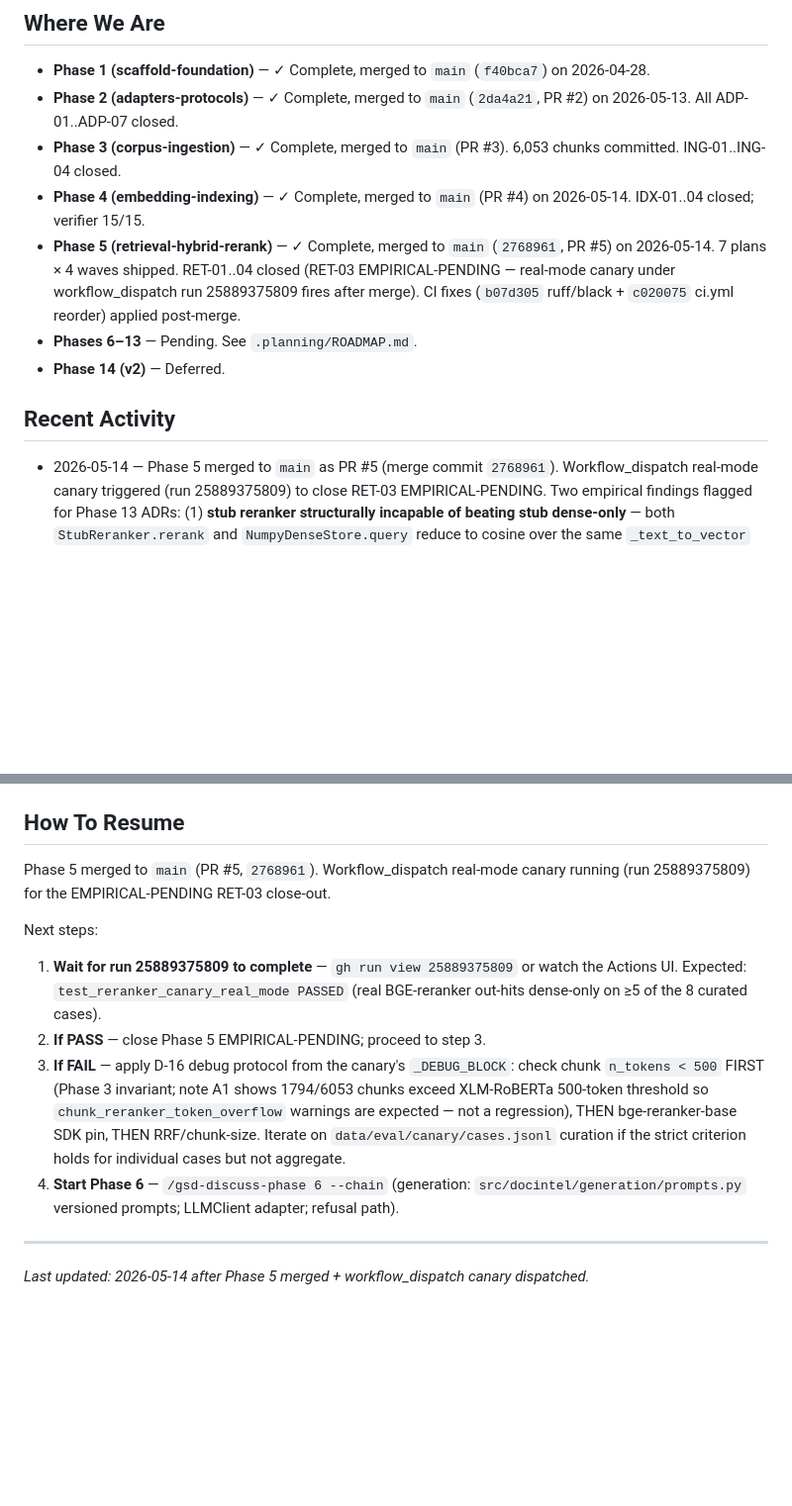
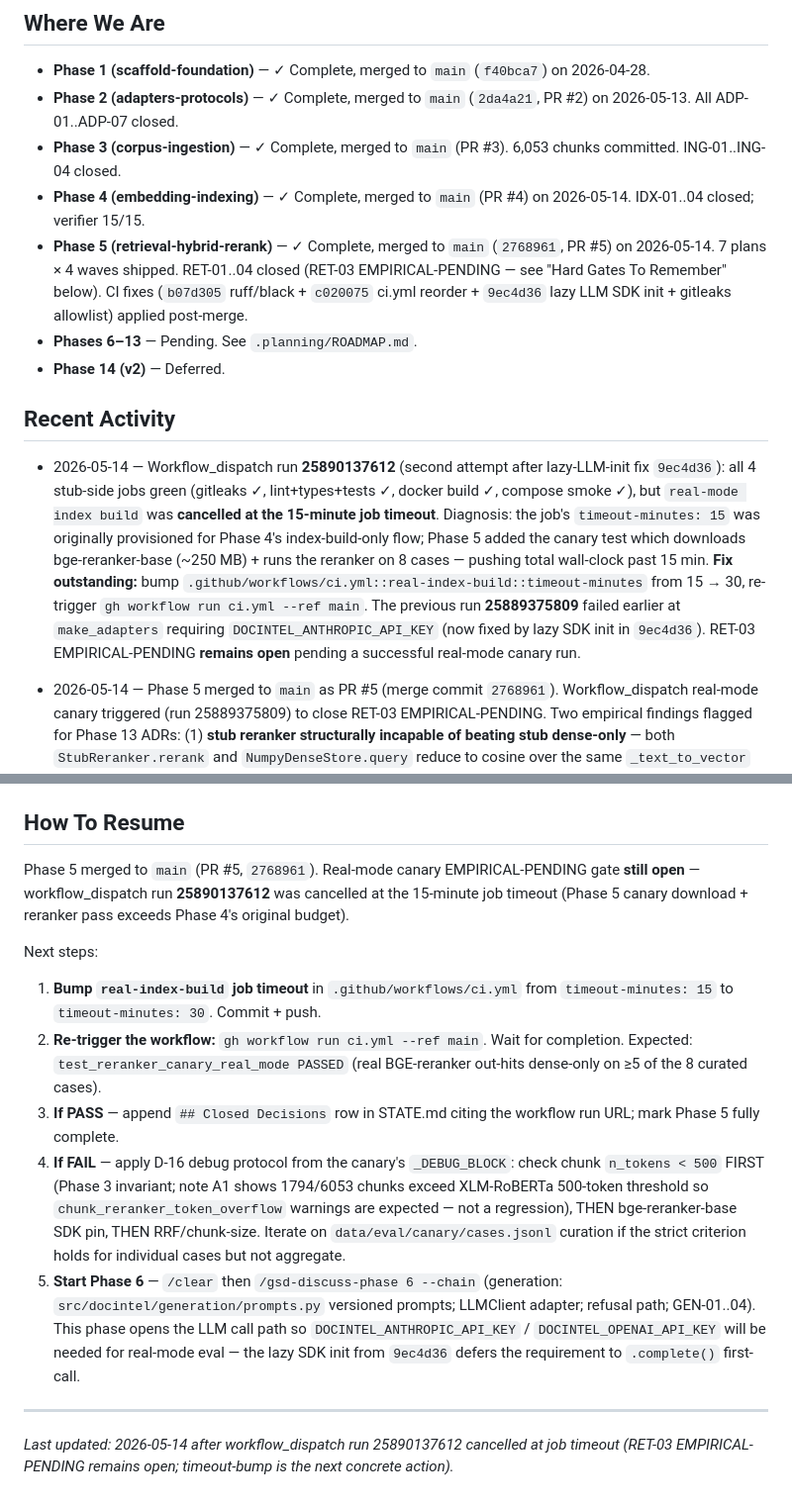
Before and after one commit to michael-marrero/Docintel, a Markdown page: .planning/STATE.md, 2 parts joined by grey strips. Shown at 99% size. Drawn GitHub-style; blank space fills up the shorter version.

Commit message:
docs(state): record workflow_dispatch run 25890137612 cancelled at job timeout
Real-mode index build job hit the 15-min timeout — Phase 4's original
budget didn't account for Phase 5's canary (bge-reranker-base ~250MB
download + 8-case reranking). Other 4 jobs green. RET-03 EMPIRICAL-PENDING
remains open. Next action: bump timeout to 30 min + re-trigger.

Co-Authored-By: Claude Opus 4.7 (1M context) <noreply@anthropic.com>

```diff
--- a/.planning/STATE.md
+++ b/.planning/STATE.md
@@ -27,11 +27,13 @@ See: `.planning/PROJECT.md` (updated 2026-05-11)
 - **Phase 2 (adapters-protocols)** — ✓ Complete, merged to `main` (`2da4a21`, PR #2) on 2026-05-13. All ADP-01..ADP-07 closed.
 - **Phase 3 (corpus-ingestion)** — ✓ Complete, merged to `main` (PR #3). 6,053 chunks committed. ING-01..ING-04 closed.
 - **Phase 4 (embedding-indexing)** — ✓ Complete, merged to `main` (PR #4) on 2026-05-14. IDX-01..04 closed; verifier 15/15.
-- **Phase 5 (retrieval-hybrid-rerank)** — ✓ Complete, merged to `main` (`2768961`, PR #5) on 2026-05-14. 7 plans × 4 waves shipped. RET-01..04 closed (RET-03 EMPIRICAL-PENDING — real-mode canary under workflow_dispatch run 25889375809 fires after merge). CI fixes (`b07d305` ruff/black + `c020075` ci.yml reorder) applied post-merge.
+- **Phase 5 (retrieval-hybrid-rerank)** — ✓ Complete, merged to `main` (`2768961`, PR #5) on 2026-05-14. 7 plans × 4 waves shipped. RET-01..04 closed (RET-03 EMPIRICAL-PENDING — see "Hard Gates To Remember" below). CI fixes (`b07d305` ruff/black + `c020075` ci.yml reorder + `9ec4d36` lazy LLM SDK init + gitleaks allowlist) applied post-merge.
 - **Phases 6–13** — Pending. See `.planning/ROADMAP.md`.
 - **Phase 14 (v2)** — Deferred.
 
 ## Recent Activity
+
+- 2026-05-14 — Workflow_dispatch run **25890137612** (second attempt after lazy-LLM-init fix `9ec4d36`): all 4 stub-side jobs green (gitleaks ✓, lint+types+tests ✓, docker build ✓, compose smoke ✓), but `real-mode index build` was **cancelled at the 15-minute job timeout**. Diagnosis: the job's `timeout-minutes: 15` was originally provisioned for Phase 4's index-build-only flow; Phase 5 added the canary test which downloads bge-reranker-base (~250 MB) + runs the reranker on 8 cases — pushing total wall-clock past 15 min. **Fix outstanding:** bump `.github/workflows/ci.yml::real-index-build::timeout-minutes` from 15 → 30, re-trigger `gh workflow run ci.yml --ref main`. The previous run **25889375809** failed earlier at `make_adapters` requiring `DOCINTEL_ANTHROPIC_API_KEY` (now fixed by lazy SDK init in `9ec4d36`). RET-03 EMPIRICAL-PENDING **remains open** pending a successful real-mode canary run.
 
 - 2026-05-14 — Phase 5 merged to `main` as PR #5 (merge commit `2768961`). Workflow_dispatch real-mode canary triggered (run 25889375809) to close RET-03 EMPIRICAL-PENDING. Two empirical findings flagged for Phase 13 ADRs: (1) **stub reranker structurally incapable of beating stub dense-only** — both `StubReranker.rerank` and `NumpyDenseStore.query` reduce to cosine over the same `_text_to_vector` hash (0/307 brute-force wins). Resolution: Option D — all 8 canary cases tagged `mode="real"`; stub-mode test weakened to schema-only; strict D-14 bites under workflow_dispatch only. CONTEXT.md D-14/D-15 amendment committed. Deferred ticket: "Stub-reranker discriminative-power redesign" (Phase 11 / v2). (2) **A1 tokenizer-drift assumption REFUTED** — measured mean ratio 1.1404 (+14% disagreement vs assumed ~5%); 1794/6053 chunks (29.6%) exceed XLM-RoBERTa 500-token threshold. The `chunk_reranker_token_overflow` soft warning from Plan 05-05 is LOAD-BEARING. Post-merge CI fixes: cherry-picked `b07d305` (ruff RUF100/RUF002/RUF003/B007/I001/format) + `c020075` (move Build indices before pytest; add `-m "not real"` to main pytest step) onto main. Final test gate: 121 passed / 0 failed / 0 xfailed (stub mode); mypy --strict clean (47 files); 3 wrap gates green.
 
@@ -70,14 +72,15 @@ See: `.planning/PROJECT.md` (updated 2026-05-11)
 
 ## How To Resume
 
-Phase 5 merged to `main` (PR #5, `2768961`). Workflow_dispatch real-mode canary running (run 25889375809) for the EMPIRICAL-PENDING RET-03 close-out.
+Phase 5 merged to `main` (PR #5, `2768961`). Real-mode canary EMPIRICAL-PENDING gate **still open** — workflow_dispatch run **25890137612** was cancelled at the 15-minute job timeout (Phase 5 canary download + reranker pass exceeds Phase 4's original budget).
 
 Next steps:
 
-1. **Wait for run 25889375809 to complete** — `gh run view 25889375809` or watch the Actions UI. Expected: `test_reranker_canary_real_mode PASSED` (real BGE-reranker out-hits dense-only on ≥5 of the 8 curated cases).
-2. **If PASS** — close Phase 5 EMPIRICAL-PENDING; proceed to step 3.
-3. **If FAIL** — apply D-16 debug protocol from the canary's `_DEBUG_BLOCK`: check chunk `n_tokens < 500` FIRST (Phase 3 invariant; note A1 shows 1794/6053 chunks exceed XLM-RoBERTa 500-token threshold so `chunk_reranker_token_overflow` warnings are expected — not a regression), THEN bge-reranker-base SDK pin, THEN RRF/chunk-size. Iterate on `data/eval/canary/cases.jsonl` curation if the strict criterion holds for individual cases but not aggregate.
-4. **Start Phase 6** — `/gsd-discuss-phase 6 --chain` (generation: `src/docintel/generation/prompts.py` versioned prompts; LLMClient adapter; refusal path).
+1. **Bump `real-index-build` job timeout** in `.github/workflows/ci.yml` from `timeout-minutes: 15` to `timeout-minutes: 30`. Commit + push.
+2. **Re-trigger the workflow:** `gh workflow run ci.yml --ref main`. Wait for completion. Expected: `test_reranker_canary_real_mode PASSED` (real BGE-reranker out-hits dense-only on ≥5 of the 8 curated cases).
+3. **If PASS** — append `## Closed Decisions` row in STATE.md citing the workflow run URL; mark Phase 5 fully complete.
+4. **If FAIL** — apply D-16 debug protocol from the canary's `_DEBUG_BLOCK`: check chunk `n_tokens < 500` FIRST (Phase 3 invariant; note A1 shows 1794/6053 chunks exceed XLM-RoBERTa 500-token threshold so `chunk_reranker_token_overflow` warnings are expected — not a regression), THEN bge-reranker-base SDK pin, THEN RRF/chunk-size. Iterate on `data/eval/canary/cases.jsonl` curation if the strict criterion holds for individual cases but not aggregate.
+5. **Start Phase 6** — `/clear` then `/gsd-discuss-phase 6 --chain` (generation: `src/docintel/generation/prompts.py` versioned prompts; LLMClient adapter; refusal path; GEN-01..04). This phase opens the LLM call path so `DOCINTEL_ANTHROPIC_API_KEY` / `DOCINTEL_OPENAI_API_KEY` will be needed for real-mode eval — the lazy SDK init from `9ec4d36` defers the requirement to `.complete()` first-call.
 
 ---
-*Last updated: 2026-05-14 after Phase 5 merged + workflow_dispatch canary dispatched.*
+*Last updated: 2026-05-14 after workflow_dispatch run 25890137612 cancelled at job timeout (RET-03 EMPIRICAL-PENDING remains open; timeout-bump is the next concrete action).*
```
